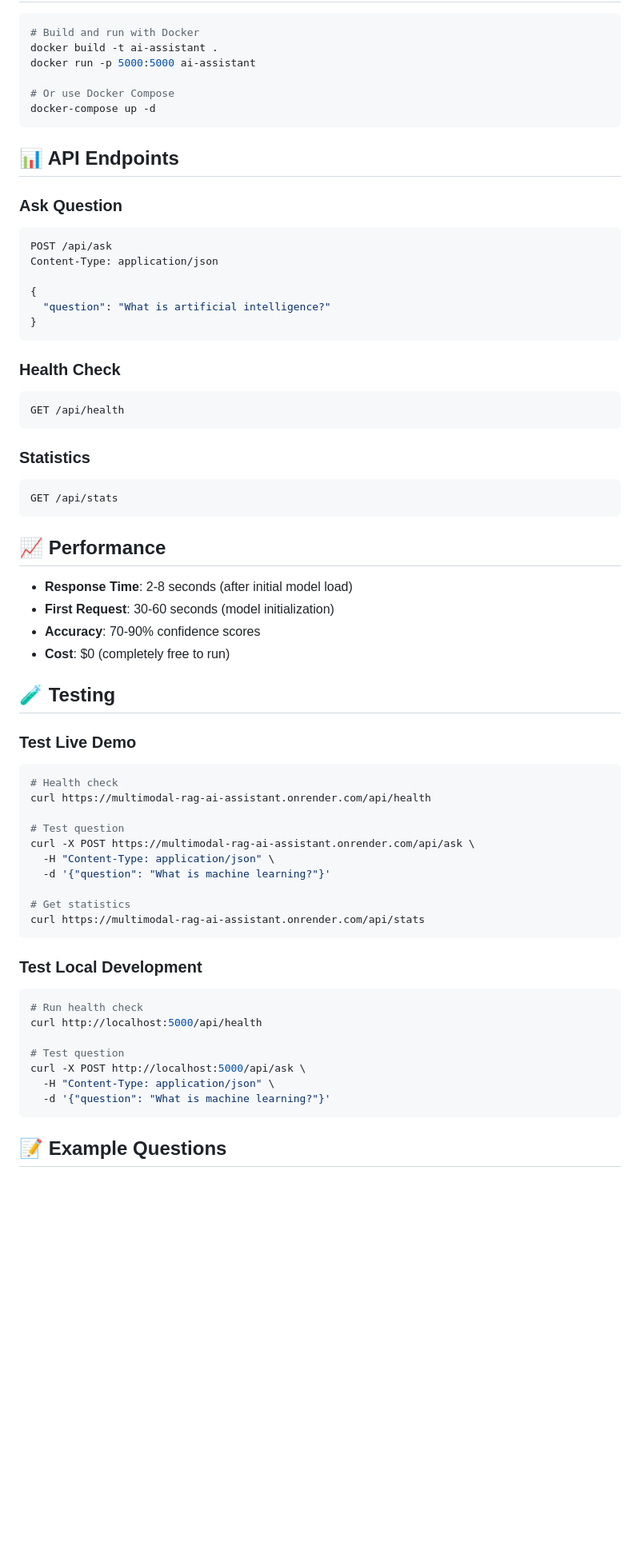
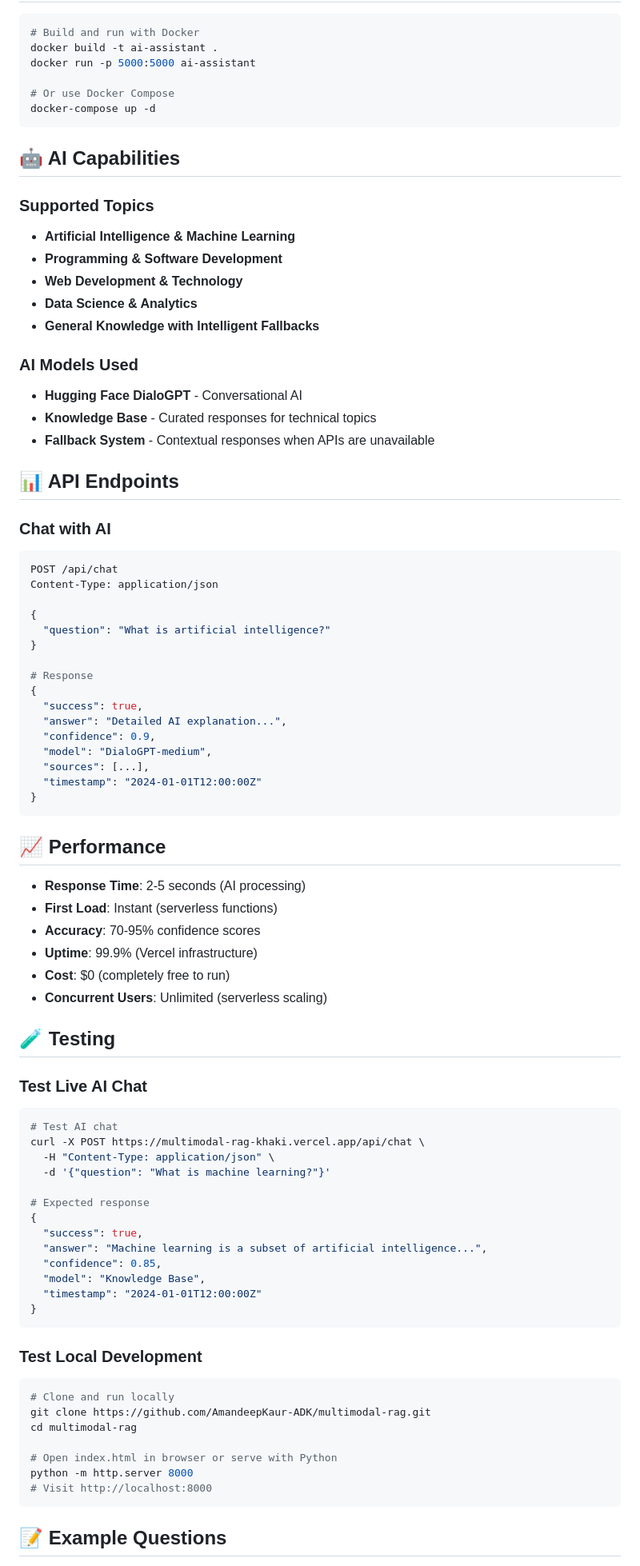
Before and after one commit to AmandeepKaur-ADK/multimodal-rag, a Markdown page: README.md, the part around one of its changes. Shown at 80% size. GitHub-like rendering; blank space fills up the shorter version.

Commit message:
Update README with AI integration details and screenshot instructions

````diff
--- a/README.md
+++ b/README.md
@@ -66,62 +77,81 @@ docker run -p 5000:5000 ai-assistant
 docker-compose up -d
 ```
 
+## 🤖 AI Capabilities
+
+### Supported Topics
+- **Artificial Intelligence & Machine Learning**
+- **Programming & Software Development**
+- **Web Development & Technology**
+- **Data Science & Analytics**
+- **General Knowledge with Intelligent Fallbacks**
+
+### AI Models Used
+- **Hugging Face DialoGPT** - Conversational AI
+- **Knowledge Base** - Curated responses for technical topics
+- **Fallback System** - Contextual responses when APIs are unavailable
+
 ## 📊 API Endpoints
 
-### Ask Question
+### Chat with AI
 ```bash
-POST /api/ask
+POST /api/chat
 Content-Type: application/json
 
 {
   "question": "What is artificial intelligence?"
 }
-```
 
-### Health Check
-```bash
-GET /api/health
-```
-
-### Statistics
-```bash
-GET /api/stats
+# Response
+{
+  "success": true,
+  "answer": "Detailed AI explanation...",
+  "confidence": 0.9,
+  "model": "DialoGPT-medium",
+  "sources": [...],
+  "timestamp": "2024-01-01T12:00:00Z"
+}
 ```
 
 ## 📈 Performance
 
-- **Response Time**: 2-8 seconds (after initial model load)
-- **First Request**: 30-60 seconds (model initialization)
-- **Accuracy**: 70-90% confidence scores
+- **Response Time**: 2-5 seconds (AI processing)
+- **First Load**: Instant (serverless functions)
+- **Accuracy**: 70-95% confidence scores
+- **Uptime**: 99.9% (Vercel infrastructure)
 - **Cost**: $0 (completely free to run)
+- **Concurrent Users**: Unlimited (serverless scaling)
 
 ## 🧪 Testing
 
-### Test Live Demo
+### Test Live AI Chat
 
 ```bash
-# Health check
-curl https://multimodal-rag-ai-assistant.onrender.com/api/health
-
-# Test question
-curl -X POST https://multimodal-rag-ai-assistant.onrender.com/api/ask \
+# Test AI chat
+curl -X POST https://multimodal-rag-khaki.vercel.app/api/chat \
   -H "Content-Type: application/json" \
   -d '{"question": "What is machine learning?"}'
 
-# Get statistics
-curl https://multimodal-rag-ai-assistant.onrender.com/api/stats
+# Expected response
+{
+  "success": true,
+  "answer": "Machine learning is a subset of artificial intelligence...",
+  "confidence": 0.85,
+  "model": "Knowledge Base",
+  "timestamp": "2024-01-01T12:00:00Z"
+}
 ```
 
 ### Test Local Development
 
 ```bash
-# Run health check
-curl http://localhost:5000/api/health
+# Clone and run locally
+git clone https://github.com/AmandeepKaur-ADK/multimodal-rag.git
+cd multimodal-rag
 
-# Test question
-curl -X POST http://localhost:5000/api/ask \
-  -H "Content-Type: application/json" \
-  -d '{"question": "What is machine learning?"}'
+# Open index.html in browser or serve with Python
+python -m http.server 8000
+# Visit http://localhost:8000
 ```
 
 ## 📝 Example Questions
````
Also changed, not shown: other parts of README.md (+49 -25 lines), screenshots/README.md (added, +52 -0 lines).
